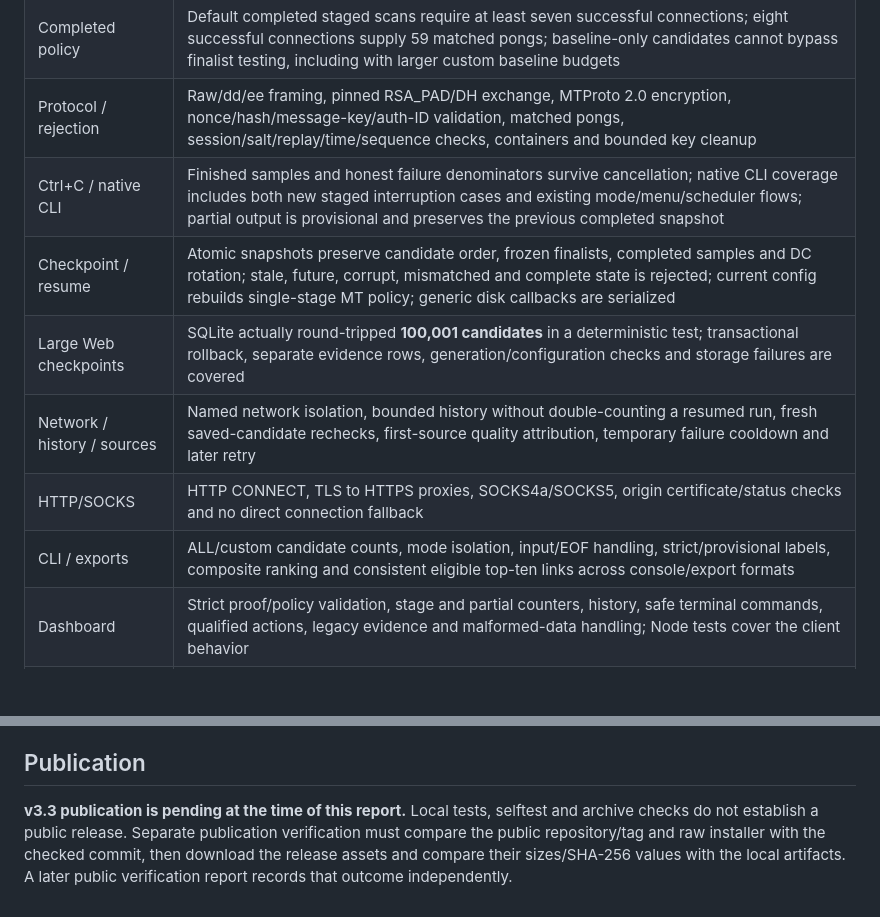
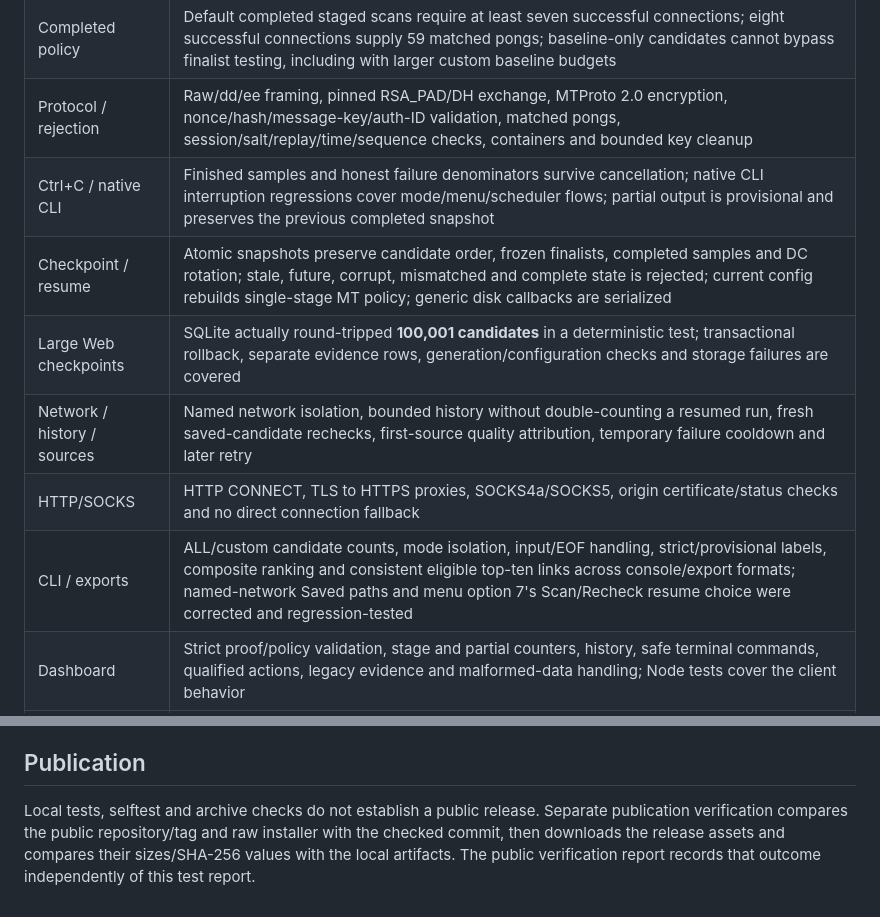
Before and after one commit to matinmt3/proxycl, a Markdown page: docs/TESTING.md, 2 parts joined by grey strips. Drawn GitHub-style; blank space fills up the shorter version.

```diff
--- a/docs/TESTING.md
+++ b/docs/TESTING.md
@@ -13,12 +13,12 @@ These are the release-wide totals. Focused runs and the native CLI interruption
 | Staged Telegram scanning | Transport prefilter is separate from strict evidence; baseline ranking freezes a bounded finalist set; sustained sessions request the configured pongs and rotate DCs; worker counts stay bounded |
 | Completed policy | Default completed staged scans require at least seven successful connections; eight successful connections supply 59 matched pongs; baseline-only candidates cannot bypass finalist testing, including with larger custom baseline budgets |
 | Protocol / rejection | Raw/dd/ee framing, pinned RSA_PAD/DH exchange, MTProto 2.0 encryption, nonce/hash/message-key/auth-ID validation, matched pongs, session/salt/replay/time/sequence checks, containers and bounded key cleanup |
-| Ctrl+C / native CLI | Finished samples and honest failure denominators survive cancellation; native CLI coverage includes both new staged interruption cases and existing mode/menu/scheduler flows; partial output is provisional and preserves the previous completed snapshot |
+| Ctrl+C / native CLI | Finished samples and honest failure denominators survive cancellation; native CLI interruption regressions cover mode/menu/scheduler flows; partial output is provisional and preserves the previous completed snapshot |
 | Checkpoint / resume | Atomic snapshots preserve candidate order, frozen finalists, completed samples and DC rotation; stale, future, corrupt, mismatched and complete state is rejected; current config rebuilds single-stage MT policy; generic disk callbacks are serialized |
 | Large Web checkpoints | SQLite actually round-tripped **100,001 candidates** in a deterministic test; transactional rollback, separate evidence rows, generation/configuration checks and storage failures are covered |
 | Network / history / sources | Named network isolation, bounded history without double-counting a resumed run, fresh saved-candidate rechecks, first-source quality attribution, temporary failure cooldown and later retry |
 | HTTP/SOCKS | HTTP CONNECT, TLS to HTTPS proxies, SOCKS4a/SOCKS5, origin certificate/status checks and no direct connection fallback |
-| CLI / exports | ALL/custom candidate counts, mode isolation, input/EOF handling, strict/provisional labels, composite ranking and consistent eligible top-ten links across console/export formats |
+| CLI / exports | ALL/custom candidate counts, mode isolation, input/EOF handling, strict/provisional labels, composite ranking and consistent eligible top-ten links across console/export formats; named-network Saved paths and menu option 7's Scan/Recheck resume choice were corrected and regression-tested |
 | Dashboard | Strict proof/policy validation, stage and partial counters, history, safe terminal commands, qualified actions, legacy evidence and malformed-data handling; Node tests cover the client behavior |
 | Installer / scheduler | Controlled installer command shims, retained executable/LF requirements, and scheduler loops stopping after an interrupted scan |
 
@@ -89,4 +112,4 @@ Strict Telegram sessions verify server identity and encrypted service replies wi
 
 ## Publication
 
-**v3.3 publication is pending at the time of this report.** Local tests, selftest and archive checks do not establish a public release. Separate publication verification must compare the public repository/tag and raw installer with the checked commit, then download the release assets and compare their sizes/SHA-256 values with the local artifacts. A later public verification report records that outcome independently.
+Local tests, selftest and archive checks do not establish a public release. Separate publication verification compares the public repository/tag and raw installer with the checked commit, then downloads the release assets and compares their sizes/SHA-256 values with the local artifacts. The public verification report records that outcome independently of this test report.
```
Also changed, not shown: other parts of docs/TESTING.md (+27 -4 lines), CHANGELOG.md (+2 -1 lines).
